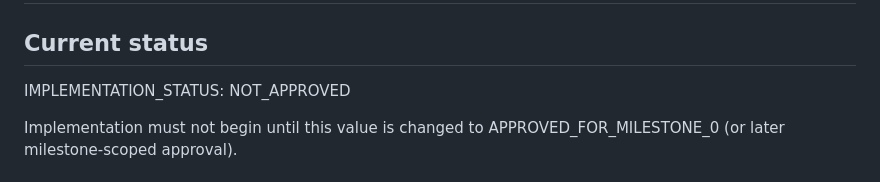
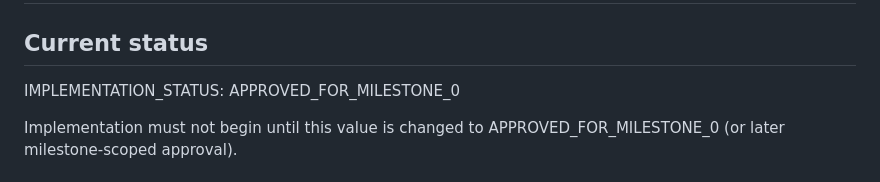
Before and after one commit to Rifat-Hossain49/July_hackathon, a Markdown page: PRODUCT_DECISIONS.md, the part around the change. Rendered like a GitHub page.

Commit message:
docs: approve Shongket Milestone 0 implementation

```diff
--- a/PRODUCT_DECISIONS.md
+++ b/PRODUCT_DECISIONS.md
@@ -2,7 +2,7 @@
 
 ## Current status
 
-IMPLEMENTATION_STATUS: NOT_APPROVED
+IMPLEMENTATION_STATUS: APPROVED_FOR_MILESTONE_0
 
 Implementation must not begin until this value is changed to
 APPROVED_FOR_MILESTONE_0 (or later milestone-scoped approval).
```
